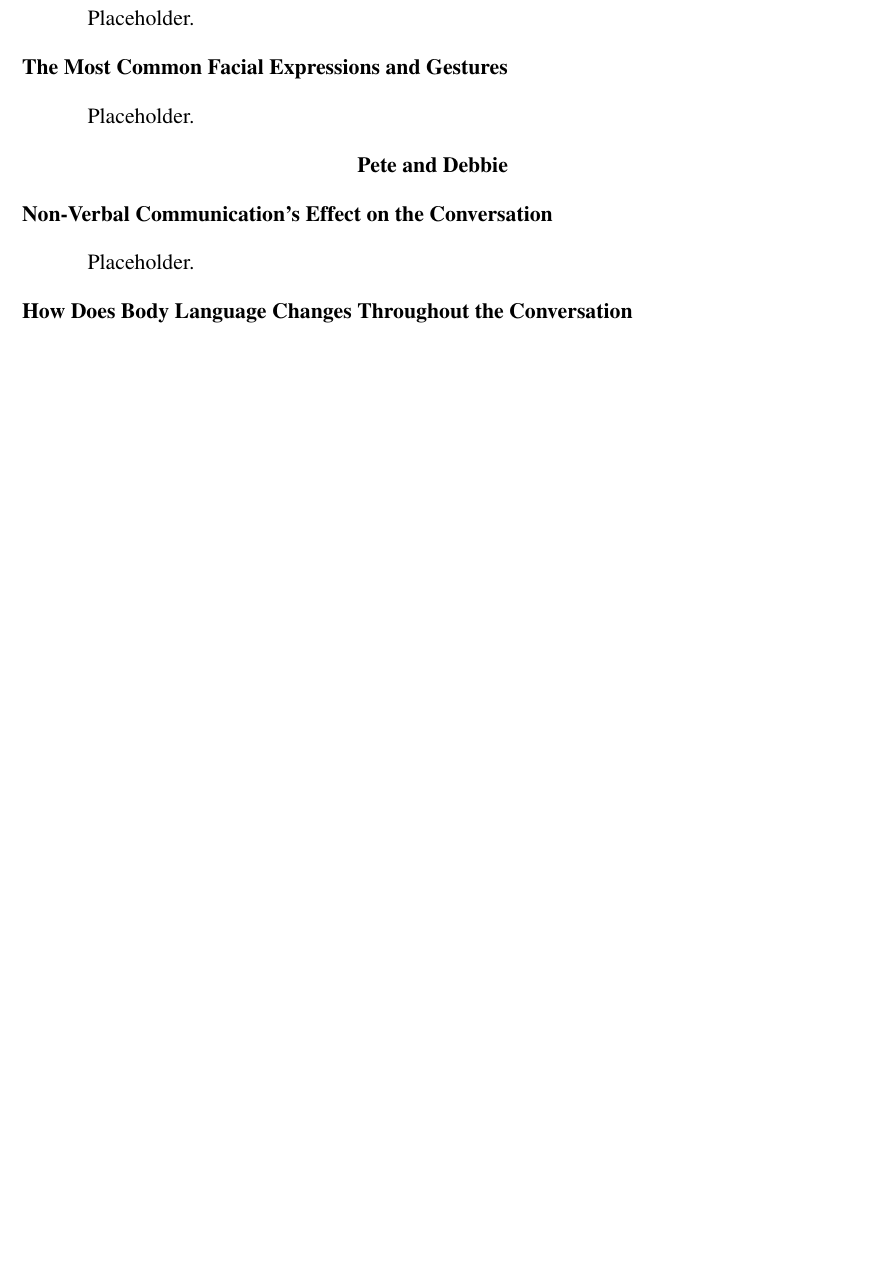
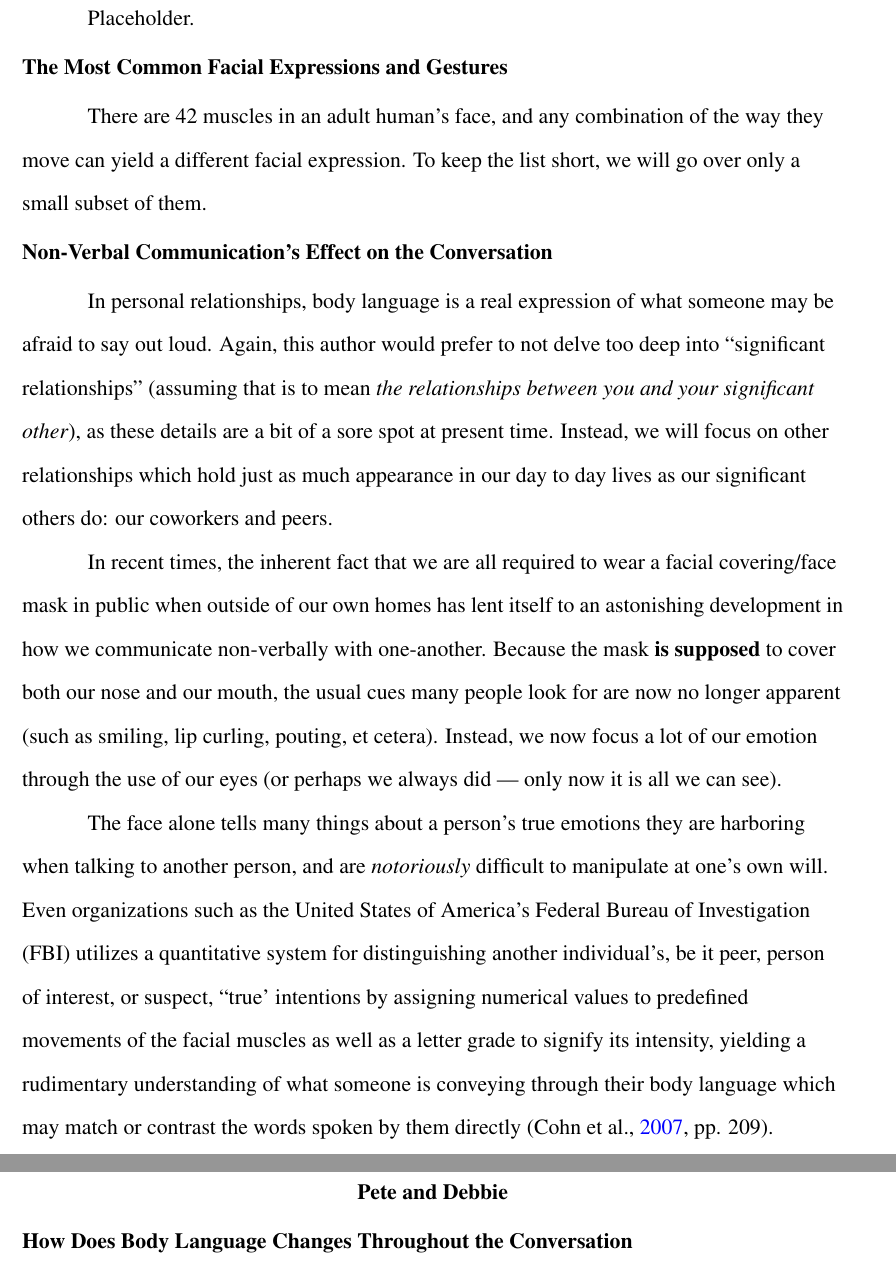
Before and after one commit to ashellwig/COM125_M4E, a LaTeX paper (main.tex): part of page 3 of 4 before the commit and two parts of pages 3 and 4 of 5 after it, the two joined at a grey line, cut so that both start at the same text, the shorter picture padded with empty space. Compiled offline with pdfLaTeX.

Commit message:
substanceeeee

```diff
--- a/main.tex
+++ b/main.tex
@@ -55,8 +55,6 @@
   }
   \setlength{\headheight}{15pt}
 
-  % Header
-  \lhead{COM125CG1-M4E}
 
   % Title Page
   \title{%
@@ -85,16 +93,50 @@
     Placeholder.
 
     \subsection{The Most Common Facial Expressions and Gestures}
-      Placeholder.
+      There are 42 muscles in an adult human's face, and any combination of
+        the way they move can yield a different facial expression. To keep the
+        list short, we will go over only a small subset of them.
+
+    \subsection{Non-Verbal Communication's Effect on the Conversation}
+      In personal relationships, body language is a real expression of what
+        someone may be afraid to say out loud. Again, this author would prefer
+        to not delve too deep into ``significant relationships'' (assuming
+        that is to mean \textit{the relationships between you and your
+        significant other}), as these details are a bit of a sore spot at
+        present time. Instead, we will focus on other relationships which hold
+        just as much appearance in our day to day lives as our significant
+        others do: our coworkers and peers.
+
+      In recent times, the inherent fact that we are all required to wear a
+        facial covering/face mask in public when outside of our own homes has
+        lent itself to an astonishing development in how we communicate
+        non-verbally with one-another. Because the mask \textbf{is supposed}
+        to cover both our nose and our mouth, the usual cues many people look
+        for are now no longer apparent (such as smiling, lip curling, pouting,
+        et cetera). Instead, we now focus a lot of our emotion through the use
+        of our eyes (or perhaps we always did --- only now it is all we can
+        see).
+
+      The face alone tells many things about a person's true emotions they are
+        harboring when talking to another person, and are \textit{notoriously}
+        difficult to manipulate at one's own will. Even organizations such as
+        the United States of America's Federal Bureau of Investigation (FBI)
+        utilizes a quantitative system for distinguishing another individual's,
+        be it peer, person of interest, or suspect, ``true' intentions by
+        assigning numerical values to predefined movements of the facial muscles
+        as well as a letter grade to signify its intensity, yielding a
+        rudimentary understanding of what someone is conveying through their
+        body language which may match or contrast the words spoken by them
+        directly \parencite[pp. 209]{cohn_observer-based_2007}.
 
 
   \section{Pete and Debbie}
-    \subsection{Non-Verbal Communication's Effect on the Conversation}
-      Placeholder.
     \subsection{How Does Body Language Changes Throughout the Conversation}
       Placeholder.
+
     \subsection{Applying the ``Triangle of Meaning'' To Their Conversation}
       Placeholder.
+
     \subsection{Determining How Information is Conveyed within the Scene}
       Placeholder.
 
```
Also changed, not shown: main.bib (+30 -0 lines), main.tex (14 more changed lines).
